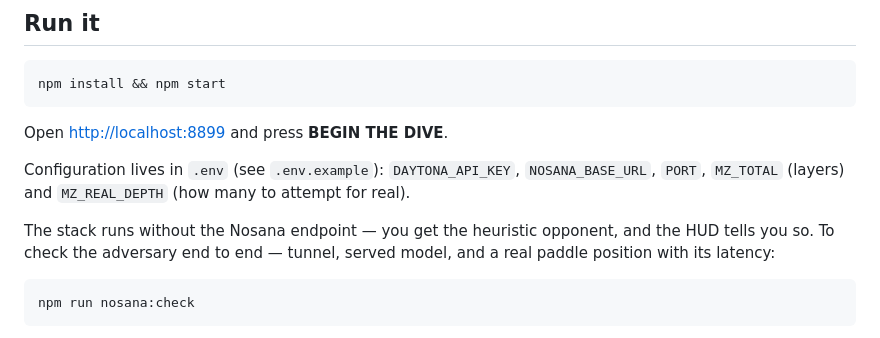
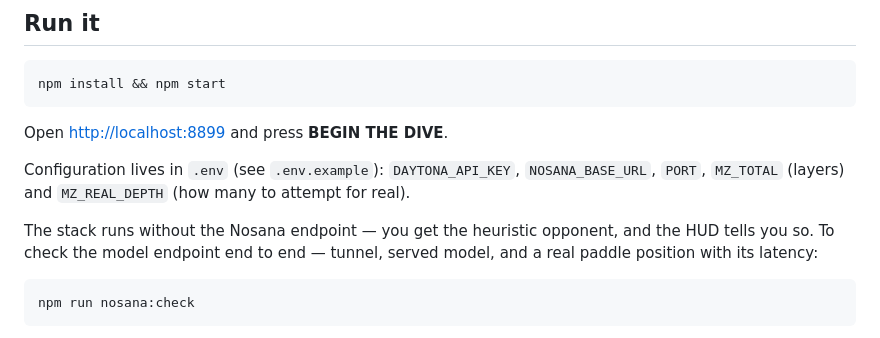
Before and after one commit to Mattlo0546/solutiontotheopenaihuggingfaceincident, a Markdown page: README.md, the part around the change. GitHub-like rendering.

Commit message:
Wording: the Nosana endpoint is the workload, not 'the adversary'
Co-Authored-By: Claude Opus 5 <noreply@anthropic.com>

````diff
--- a/README.md
+++ b/README.md
@@ -276,7 +276,7 @@ Configuration lives in `.env` (see `.env.example`): `DAYTONA_API_KEY`, `NOSANA_B
 `PORT`, `MZ_TOTAL` (layers) and `MZ_REAL_DEPTH` (how many to attempt for real).
 
 The stack runs without the Nosana endpoint — you get the heuristic opponent, and the HUD
-tells you so. To check the adversary end to end — tunnel, served model, and a real paddle
+tells you so. To check the model endpoint end to end — tunnel, served model, and a real paddle
 position with its latency:
 
 ```bash
````
